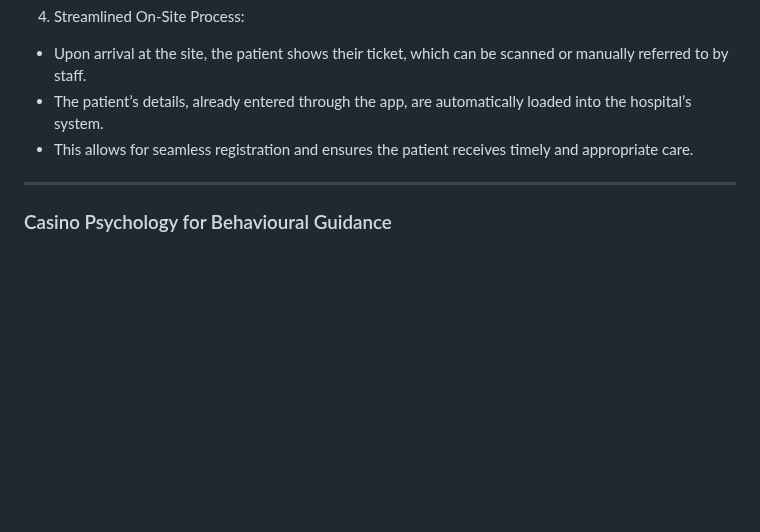
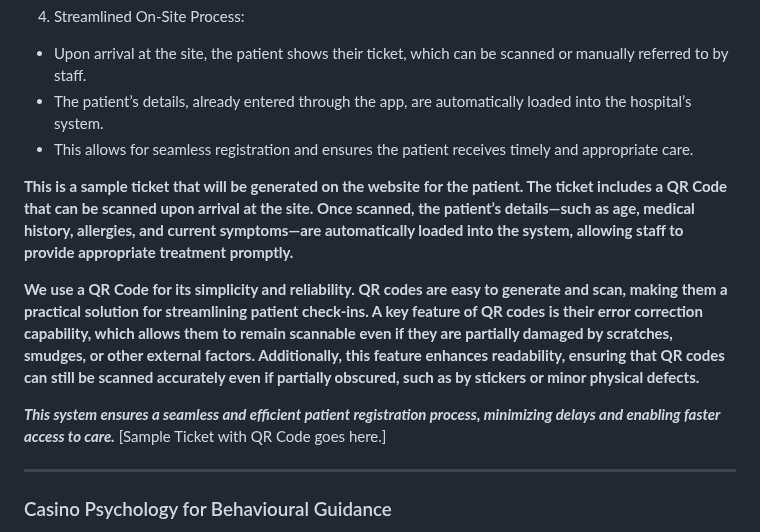
Before and after one commit to SlaviXG/Operations_Research_PHS_Challenge, a Markdown page: REPORT.md, the part around the change. Drawn GitHub-style; blank space fills up the shorter version.

```diff
--- a/REPORT.md
+++ b/REPORT.md
@@ -139,6 +139,12 @@ The Statistical/ML Approach
  - The patient’s details, already entered through the app, are automatically loaded into the hospital’s system.
  - This allows for seamless registration and ensures the patient receives timely and appropriate care.
 
+<b><p>This is a sample ticket that will be generated on the website for the patient. The ticket includes a QR Code that can be scanned upon arrival at the site. Once scanned, the patient’s details—such as age, medical history, allergies, and current symptoms—are automatically loaded into the system, allowing staff to provide appropriate treatment promptly.</b></p>
+
+<b><p> We use a QR Code for its simplicity and reliability. QR codes are easy to generate and scan, making them a practical solution for streamlining patient check-ins. A key feature of QR codes is their error correction capability, which allows them to remain scannable even if they are partially damaged by scratches, smudges, or other external factors. Additionally, this feature enhances readability, ensuring that QR codes can still be scanned accurately even if partially obscured, such as by stickers or minor physical defects. </b></p>
+
+<b><i>This system ensures a seamless and efficient patient registration process, minimizing delays and enabling faster access to care.</i></b>
+[Sample Ticket with QR Code goes here.]
 <hr>
 
 ### Casino Psychology for Behavioural Guidance
```
